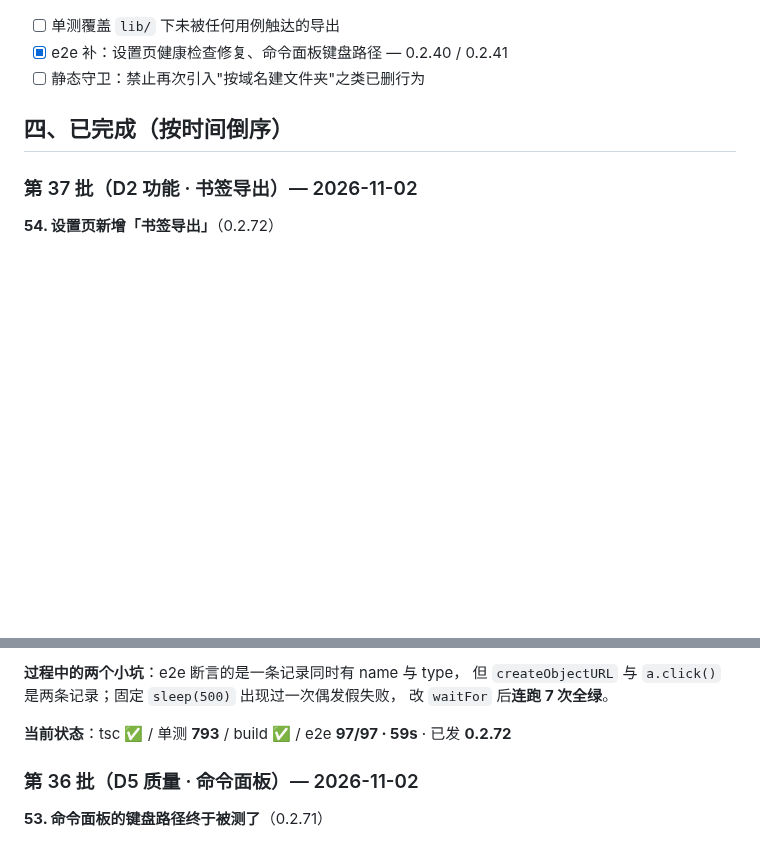
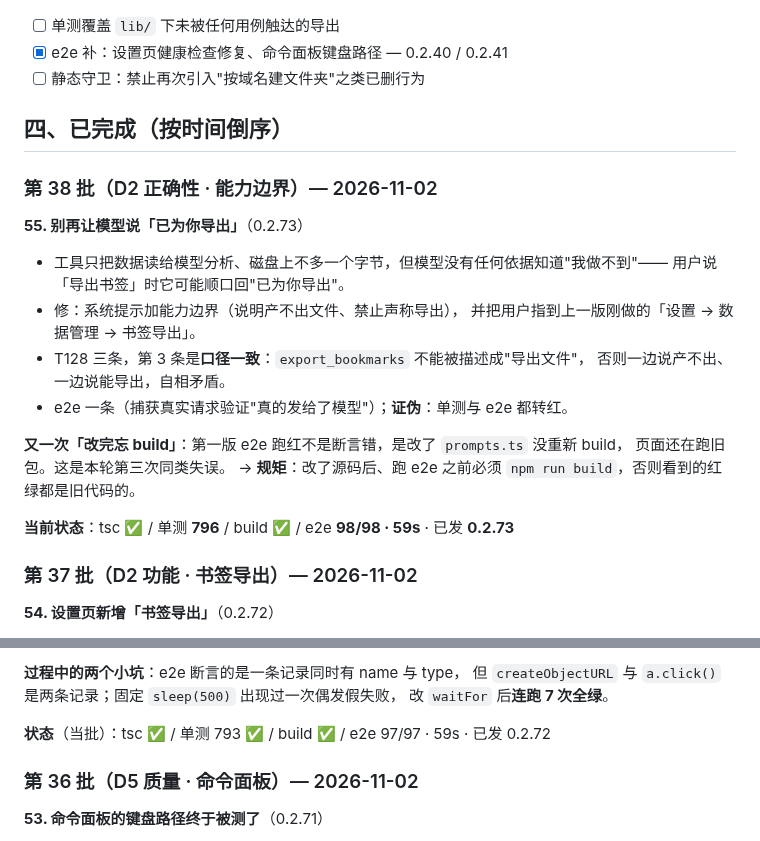
Before and after one commit to xalor888/markai, a Markdown page: docs/autonomous-7d.md, 2 parts joined by grey strips. Drawn GitHub-style; blank space fills up the shorter version.

Commit message:
docs: 台账 0.2.73（能力边界 / 改完必须 build）

```diff
--- a/docs/autonomous-7d.md
+++ b/docs/autonomous-7d.md
@@ -60,6 +60,24 @@
 
 ## 四、已完成（按时间倒序）
 
+### 第 38 批（D2 正确性 · 能力边界）— 2026-11-02
+
+**55. 别再让模型说「已为你导出」**（0.2.73）
+
+- 工具只把数据读给模型分析、磁盘上不多一个字节，但模型没有任何依据知道"我做不到"——
+  用户说「导出书签」时它可能顺口回"已为你导出"。
+- 修：系统提示加能力边界（说明产不出文件、禁止声称导出），
+  并把用户指到上一版刚做的「设置 → 数据管理 → 书签导出」。
+- T128 三条，第 3 条是**口径一致**：`export_bookmarks` 不能被描述成"导出文件"，
+  否则一边说产不出、一边说能导出，自相矛盾。
+- e2e 一条（捕获真实请求验证"真的发给了模型"）；**证伪**：单测与 e2e 都转红。
+
+**又一次「改完忘 build」**：第一版 e2e 跑红不是断言错，是改了 `prompts.ts` 没重新 build，
+页面还在跑旧包。这是本轮第三次同类失误。
+→ **规矩**：改了源码后、跑 e2e 之前必须 `npm run build`，否则看到的红绿都是旧代码的。
+
+**当前状态**：tsc ✅ / 单测 **796** / build ✅ / e2e **98/98 · 59s** · 已发 **0.2.73**
+
 ### 第 37 批（D2 功能 · 书签导出）— 2026-11-02
 
 **54. 设置页新增「书签导出」**（0.2.72）
@@ -80,7 +98,7 @@
 但 `createObjectURL` 与 `a.click()` 是两条记录；固定 `sleep(500)` 出现过一次偶发假失败，
 改 `waitFor` 后**连跑 7 次全绿**。
 
-**当前状态**：tsc ✅ / 单测 **793** / build ✅ / e2e **97/97 · 59s** · 已发 **0.2.72**
+**状态**（当批）：tsc ✅ / 单测 793 ✅ / build ✅ / e2e 97/97 · 59s · 已发 0.2.72
 
 ### 第 36 批（D5 质量 · 命令面板）— 2026-11-02
 
```
